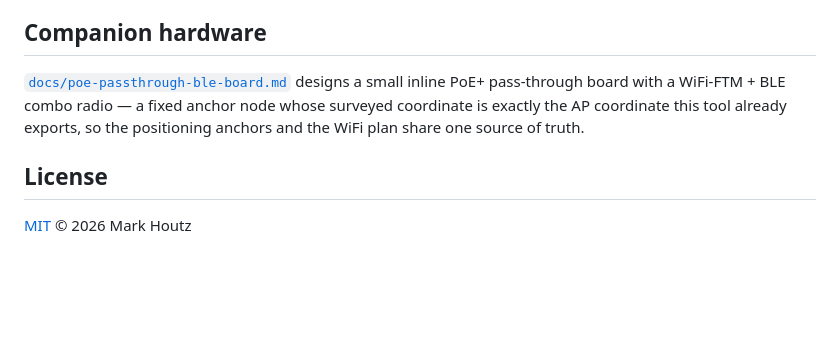
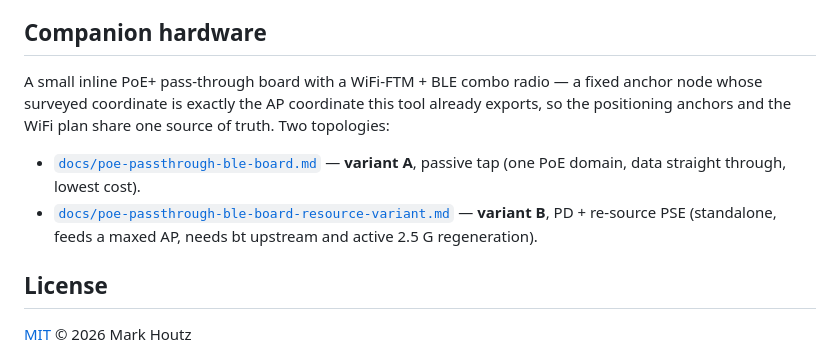
Before and after one commit to shark-fi/unifi-hamina-export, a Markdown page: README.md, the part around the change. GitHub-like rendering; blank space fills up the shorter version.

```diff
--- a/README.md
+++ b/README.md
@@ -223,11 +223,16 @@ provided "as is", without warranty of any kind.
 
 ## Companion hardware
 
-[`docs/poe-passthrough-ble-board.md`](docs/poe-passthrough-ble-board.md)
-designs a small inline PoE+ pass‑through board with a WiFi‑FTM + BLE combo
-radio — a fixed anchor node whose surveyed coordinate is exactly the AP
-coordinate this tool already exports, so the positioning anchors and the WiFi
-plan share one source of truth.
+A small inline PoE+ pass‑through board with a WiFi‑FTM + BLE combo radio — a
+fixed anchor node whose surveyed coordinate is exactly the AP coordinate this
+tool already exports, so the positioning anchors and the WiFi plan share one
+source of truth. Two topologies:
+
+- [`docs/poe-passthrough-ble-board.md`](docs/poe-passthrough-ble-board.md) —
+  **variant A**, passive tap (one PoE domain, data straight through, lowest cost).
+- [`docs/poe-passthrough-ble-board-resource-variant.md`](docs/poe-passthrough-ble-board-resource-variant.md)
+  — **variant B**, PD + re‑source PSE (standalone, feeds a maxed AP, needs bt
+  upstream and active 2.5 G regeneration).
 
 ## License
 
```
Also changed, not shown: docs/poe-passthrough-ble-board-resource-variant.md (added, +249 -0 lines), docs/poe-passthrough-ble-board.md (+7 -6 lines).
